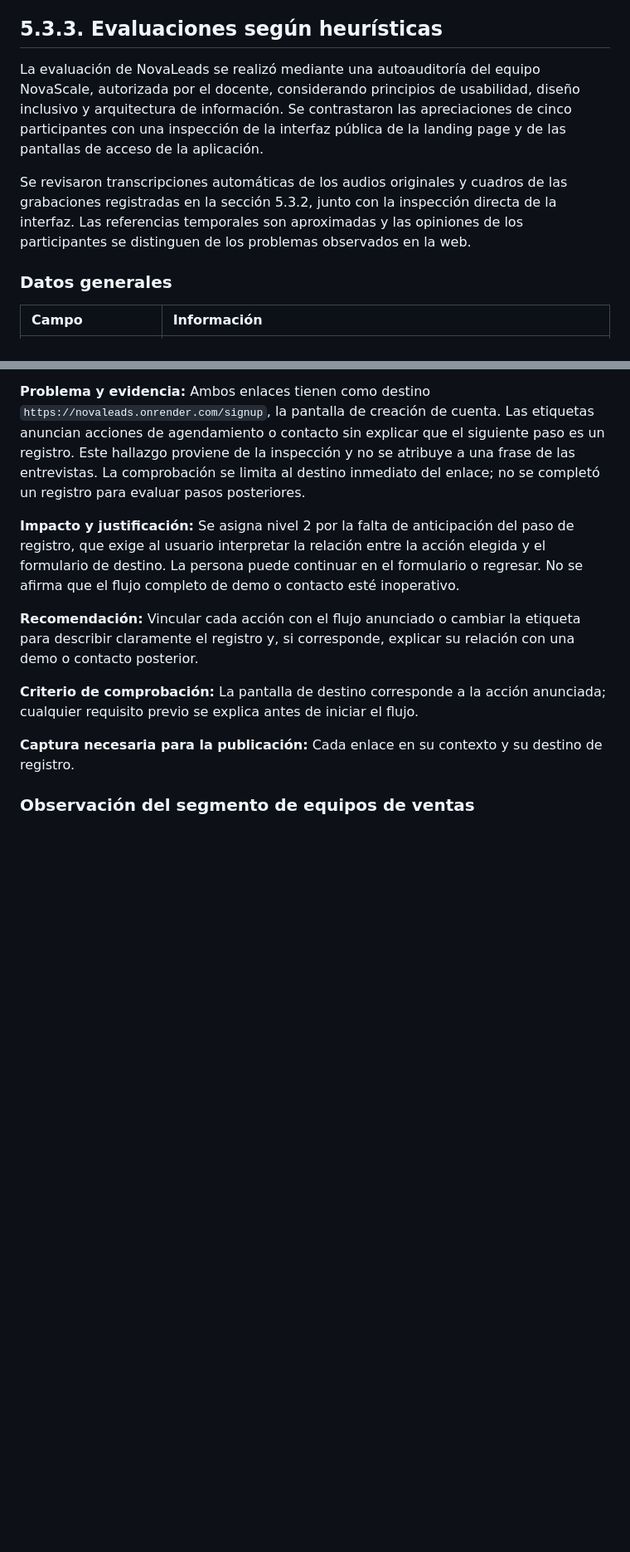
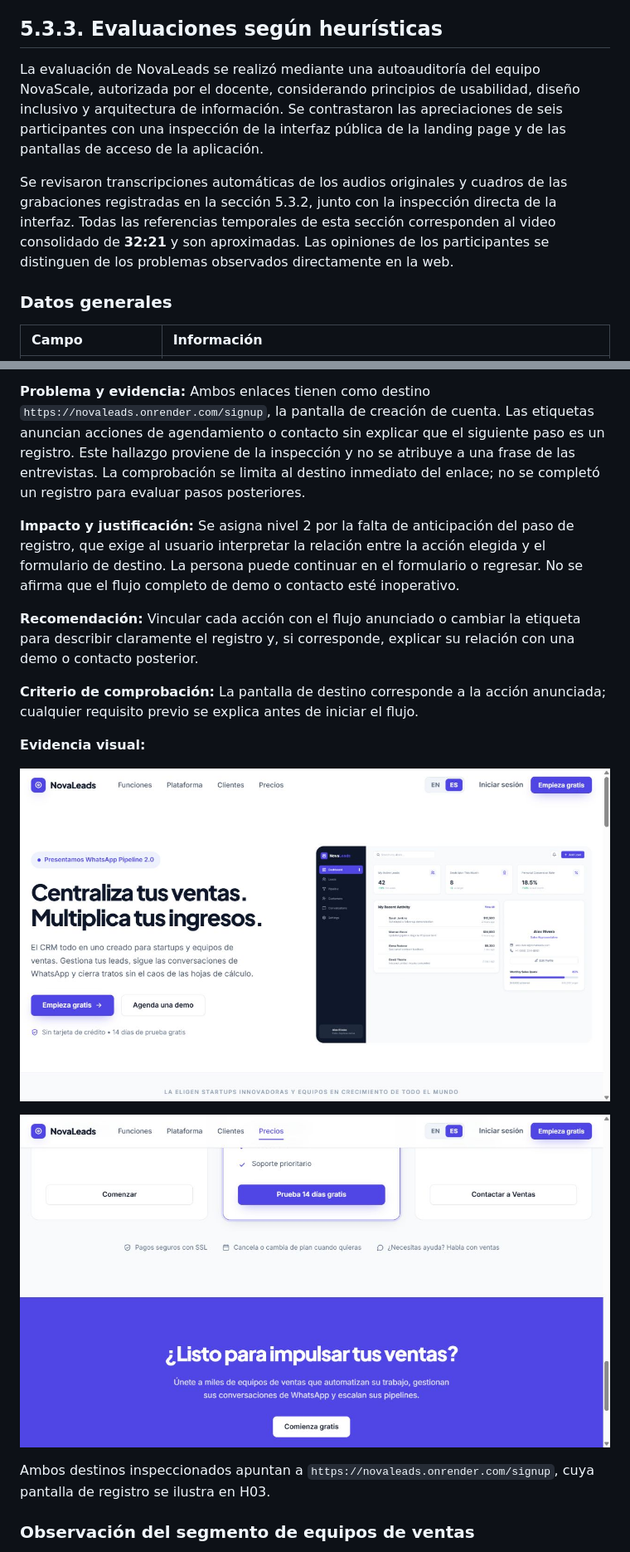
Before and after one commit to 202620-1asi0730-8074-novascale/novascale-report, a Markdown page: README.md, 2 parts joined by grey strips. Shown at 83% size. Drawn GitHub-style; pictures changed too: Resources/Chapter5/heuristicas/H01-H05-landing.jpg (added), Resources/Chapter5/heuristicas/H04-H05-precios.jpg (added); blank space fills up the shorter version.

Commit message:
docs(chapter5): finalize heuristic self-audit with six interviews

```diff
--- a/README.md
+++ b/README.md
@@ -624,9 +624,9 @@ A continuación, se presenta el registro de las entrevistas de validación reali
 
 ## 5.3.3. Evaluaciones según heurísticas
 
-La evaluación de NovaLeads se realizó mediante una autoauditoría del equipo NovaScale, autorizada por el docente, considerando principios de usabilidad, diseño inclusivo y arquitectura de información. Se contrastaron las apreciaciones de cinco participantes con una inspección de la interfaz pública de la landing page y de las pantallas de acceso de la aplicación.
+La evaluación de NovaLeads se realizó mediante una autoauditoría del equipo NovaScale, autorizada por el docente, considerando principios de usabilidad, diseño inclusivo y arquitectura de información. Se contrastaron las apreciaciones de seis participantes con una inspección de la interfaz pública de la landing page y de las pantallas de acceso de la aplicación.
 
-Se revisaron transcripciones automáticas de los audios originales y cuadros de las grabaciones registradas en la sección 5.3.2, junto con la inspección directa de la interfaz. Las referencias temporales son aproximadas y las opiniones de los participantes se distinguen de los problemas observados en la web.
+Se revisaron transcripciones automáticas de los audios originales y cuadros de las grabaciones registradas en la sección 5.3.2, junto con la inspección directa de la interfaz. Todas las referencias temporales de esta sección corresponden al video consolidado de **32:21** y son aproximadas. Las opiniones de los participantes se distinguen de los problemas observados directamente en la web.
 
 ### Datos generales
 
@@ -771,7 +787,13 @@ Las severidades se asignaron según la tarea afectada, el impacto observado, las
 
 **Criterio de comprobación:** La pantalla de destino corresponde a la acción anunciada; cualquier requisito previo se explica antes de iniciar el flujo.
 
-**Captura necesaria para la publicación:** Cada enlace en su contexto y su destino de registro.
+**Evidencia visual:**
+
+![H05: enlace de demo en la landing](Resources/Chapter5/heuristicas/H01-H05-landing.jpg)
+
+![H05: enlace de contacto de ventas](Resources/Chapter5/heuristicas/H04-H05-precios.jpg)
+
+Ambos destinos inspeccionados apuntan a `https://novaleads.onrender.com/signup`, cuya pantalla de registro se ilustra en H03.
 
 ### Observación del segmento de equipos de ventas
 
```
Also changed, not shown: other parts of README.md (+70 -41 lines), Resources/Chapter5/heuristicas/H02-H03-login.jpg (added), Resources/Chapter5/heuristicas/H03-registro.jpg (added).
